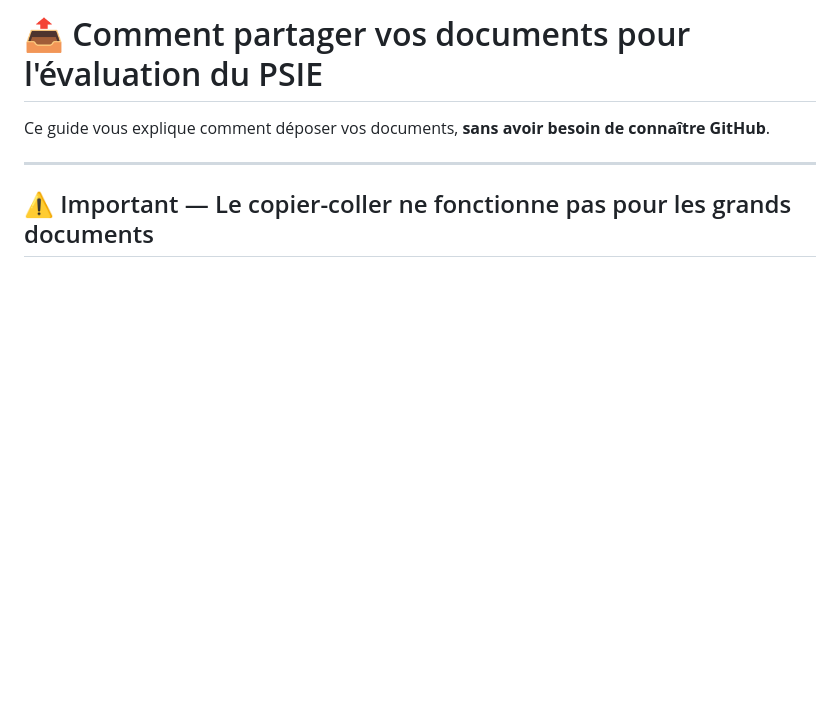
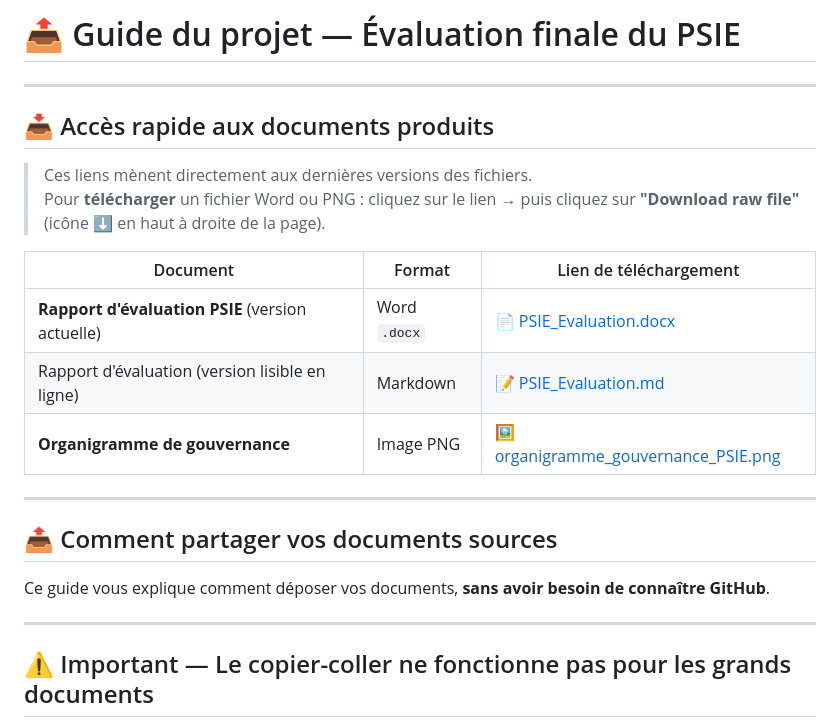
Before and after one commit to Olayemi-katchon/Olayemi-katchon, a Markdown page: COMMENT_PARTAGER_VOS_DOCUMENTS.md, the part around the change. Drawn GitHub-style; blank space fills up the shorter version.

Commit message:
Add quick-access links table to guide: direct download links for PSIE_Evaluation.docx and organigramme PNG
Co-authored-by: Olayemi-katchon <170864752+Olayemi-katchon@users.noreply.github.com>

```diff
--- a/COMMENT_PARTAGER_VOS_DOCUMENTS.md
+++ b/COMMENT_PARTAGER_VOS_DOCUMENTS.md
@@ -1,4 +1,21 @@
-# 📤 Comment partager vos documents pour l'évaluation du PSIE
+# 📤 Guide du projet — Évaluation finale du PSIE
+
+---
+
+## 📥 Accès rapide aux documents produits
+
+> Ces liens mènent directement aux dernières versions des fichiers.
+> Pour **télécharger** un fichier Word ou PNG : cliquez sur le lien → puis cliquez sur **"Download raw file"** (icône ⬇ en haut à droite de la page).
+
+| Document | Format | Lien de téléchargement |
+|---|---|---|
+| **Rapport d'évaluation PSIE** (version actuelle) | Word `.docx` | [📄 PSIE_Evaluation.docx](https://github.com/Olayemi-katchon/Olayemi-katchon/blob/copilot/evaluate-first-three-criteria/PSIE_Evaluation.docx) |
+| Rapport d'évaluation (version lisible en ligne) | Markdown | [📝 PSIE_Evaluation.md](https://github.com/Olayemi-katchon/Olayemi-katchon/blob/copilot/evaluate-first-three-criteria/PSIE_Evaluation.md) |
+| **Organigramme de gouvernance** | Image PNG | [🖼️ organigramme_gouvernance_PSIE.png](https://github.com/Olayemi-katchon/Olayemi-katchon/blob/copilot/evaluate-first-three-criteria/docs/psie/organigramme_gouvernance_PSIE.png) |
+
+---
+
+## 📤 Comment partager vos documents sources
 
 Ce guide vous explique comment déposer vos documents, **sans avoir besoin de connaître GitHub**.
 
```
